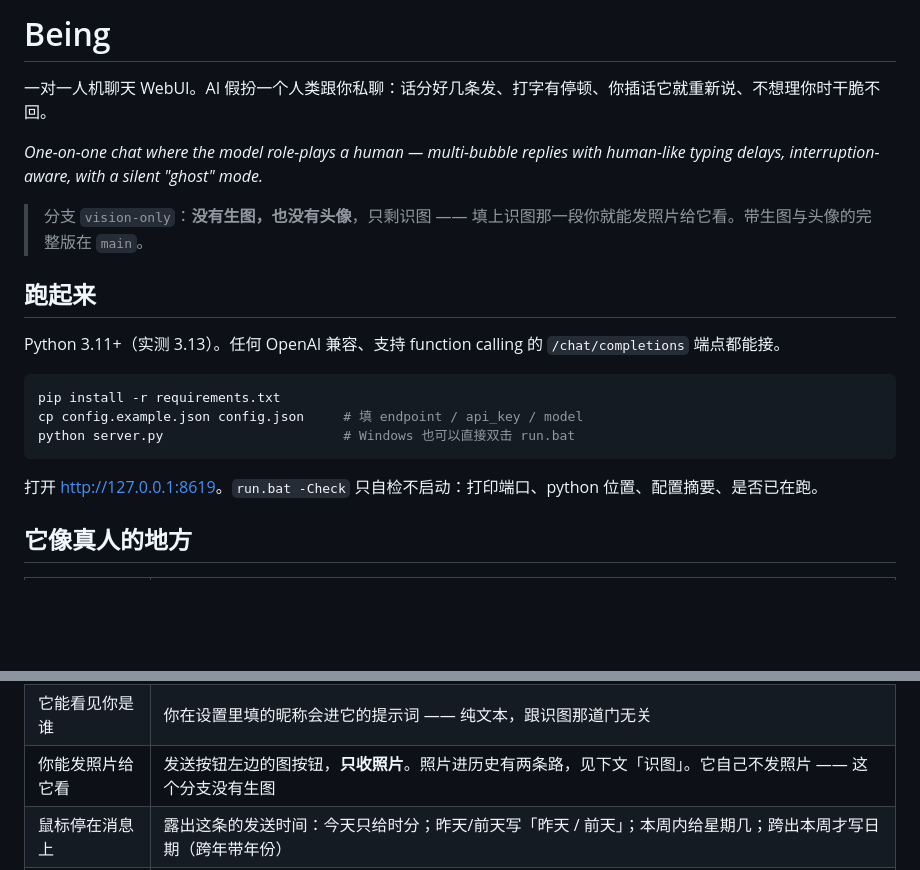
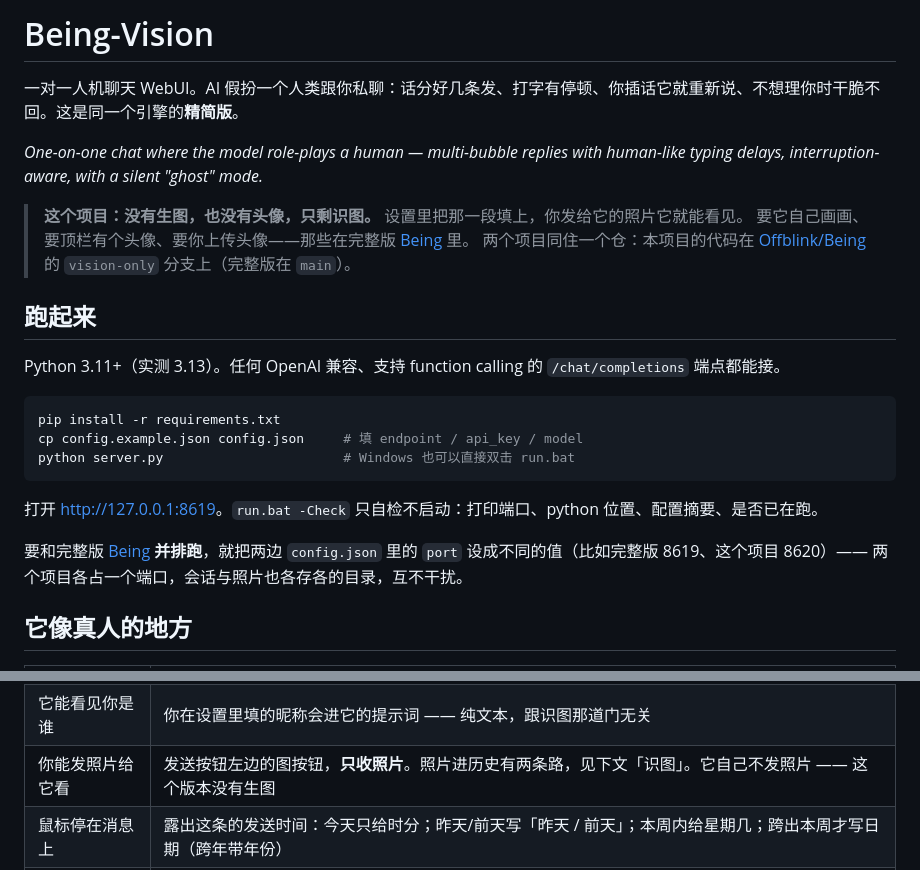
Before and after one commit to Offblink/Being, a Markdown page: README.md, 2 parts joined by grey strips. Rendered like a GitHub page; blank space fills up the shorter version.

Commit message:
docs: 作为独立项目重写门面 —— 项目名 Being-Vision，先说清「没有生图与头像、只剩识图」，指向完整版 Being，并写明两个项目共用一个仓的两个分支、并排跑要各占一个端口
本机口径：目录 myProject/Being-Vision，config.json 的 port 用 8620，与完整版 Being（8619）并行不打架。

````diff
--- a/README.md
+++ b/README.md
@@ -1,10 +1,12 @@
-# Being
+# Being-Vision
 
-一对一人机聊天 WebUI。AI 假扮一个人类跟你私聊：话分好几条发、打字有停顿、你插话它就重新说、不想理你时干脆不回。
+一对一人机聊天 WebUI。AI 假扮一个人类跟你私聊：话分好几条发、打字有停顿、你插话它就重新说、不想理你时干脆不回。这是同一个引擎的**精简版**。
 
 *One-on-one chat where the model role-plays a human — multi-bubble replies with human-like typing delays, interruption-aware, with a silent "ghost" mode.*
 
-> 分支 `vision-only`：**没有生图，也没有头像**，只剩识图 —— 填上识图那一段你就能发照片给它看。带生图与头像的完整版在 `main`。
+> **这个项目：没有生图，也没有头像，只剩识图。** 设置里把那一段填上，你发给它的照片它就能看见。
+> 要它自己画画、要顶栏有个头像、要你上传头像——那些在完整版 [Being](https://github.com/Offblink/Being) 里。
+> 两个项目同住一个仓：本项目的代码在 [Offblink/Being](https://github.com/Offblink/Being) 的 `vision-only` 分支上（完整版在 `main`）。
 
 ## 跑起来
 
@@ -17,6 +19,8 @@ python server.py                       # Windows 也可以直接双击 run.bat
 ```
 
 打开 <http://127.0.0.1:8619>。`run.bat -Check` 只自检不启动：打印端口、python 位置、配置摘要、是否已在跑。
+
+要和完整版 [Being](https://github.com/Offblink/Being) **并排跑**，就把两边 `config.json` 里的 `port` 设成不同的值（比如完整版 8619、这个项目 8620）—— 两个项目各占一个端口，会话与照片也各存各的目录，互不干扰。
 
 ## 它像真人的地方
 
@@ -34,7 +38,7 @@ python server.py                       # Windows 也可以直接双击 run.bat
 | 它给自己起名字 | 你在新会话里说完第一句，它先给自己立一套底细（昵称 / 身份 / 年龄 / 来自哪里 / 爱好 / 特点），再开始回话；**性别不由它选，由程序随机指派**（实测让模型自选会连着抽成同一个），剩下的底细围着这个性别展开；整段对话都按这个人设走，不许中途改名改年龄 |
 | 你能看见它是谁 | 顶栏中间是它的名字，会话列表那一行也跟着改成它的名字。**点这个名字弹出名片**：昵称与身份在上，个人信息（年龄/性别/来自/爱好/性格）一项一行在下，没填的项不出现。点遮罩或按 Esc 关 |
 | 它能看见你是谁 | 你在设置里填的昵称会进它的提示词 —— 纯文本，跟识图那道门无关 |
-| 你能发照片给它看 | 发送按钮左边的图按钮，**只收照片**。照片进历史有两条路，见下文「识图」。它自己不发照片 —— 这个分支没有生图 |
+| 你能发照片给它看 | 发送按钮左边的图按钮，**只收照片**。照片进历史有两条路，见下文「识图」。它自己不发照片 —— 这个版本没有生图 |
 | 鼠标停在消息上 | 露出这条的发送时间：今天只给时分；昨天/前天写「昨天 / 前天」；本周内给星期几；跨出本周才写日期（跨年带年份） |
 | 引用某句话 | **在消息上右键**出菜单「引用这条」 → 输入框上方出引用条（可 × 取消）→ 发出去后气泡里显示引用块，点它跳回原消息 |
 
````
